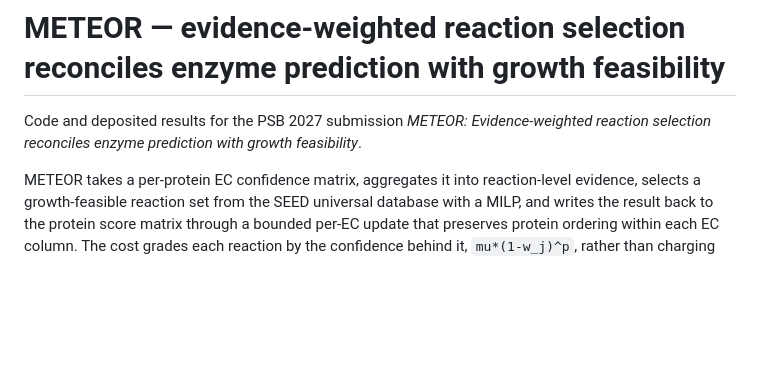
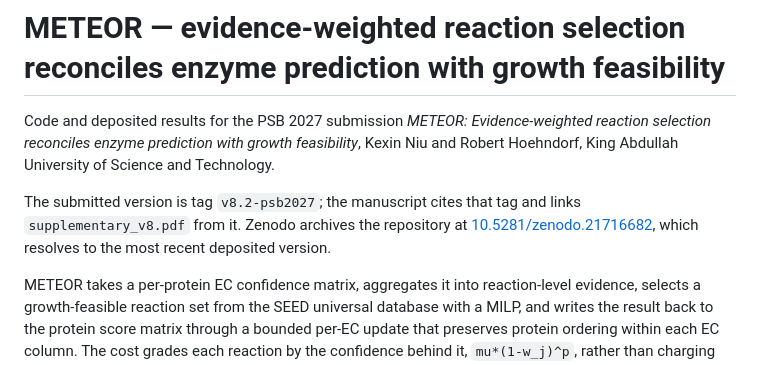
Before and after one commit to bio-ontology-research-group/Meteor, a Markdown page: README.md, the part around the change. GitHub-like rendering; blank space fills up the shorter version.

Commit message:
Note the submitted tag and the Zenodo concept DOI in the README

```diff
--- a/README.md
+++ b/README.md
@@ -1,8 +1,14 @@
 # METEOR — evidence-weighted reaction selection reconciles enzyme prediction with growth feasibility
 
 Code and deposited results for the PSB 2027 submission *METEOR:
-Evidence-weighted reaction selection reconciles enzyme prediction with
-growth feasibility*.
+Evidence-weighted reaction selection reconciles enzyme prediction with growth
+feasibility*, Kexin Niu and Robert Hoehndorf, King Abdullah University of
+Science and Technology.
+
+The submitted version is tag `v8.2-psb2027`; the manuscript cites that tag and
+links `supplementary_v8.pdf` from it. Zenodo archives the repository at
+[10.5281/zenodo.21716682](https://doi.org/10.5281/zenodo.21716682), which
+resolves to the most recent deposited version.
 
 METEOR takes a per-protein EC confidence matrix, aggregates it into
 reaction-level evidence, selects a growth-feasible reaction set from the SEED
```
